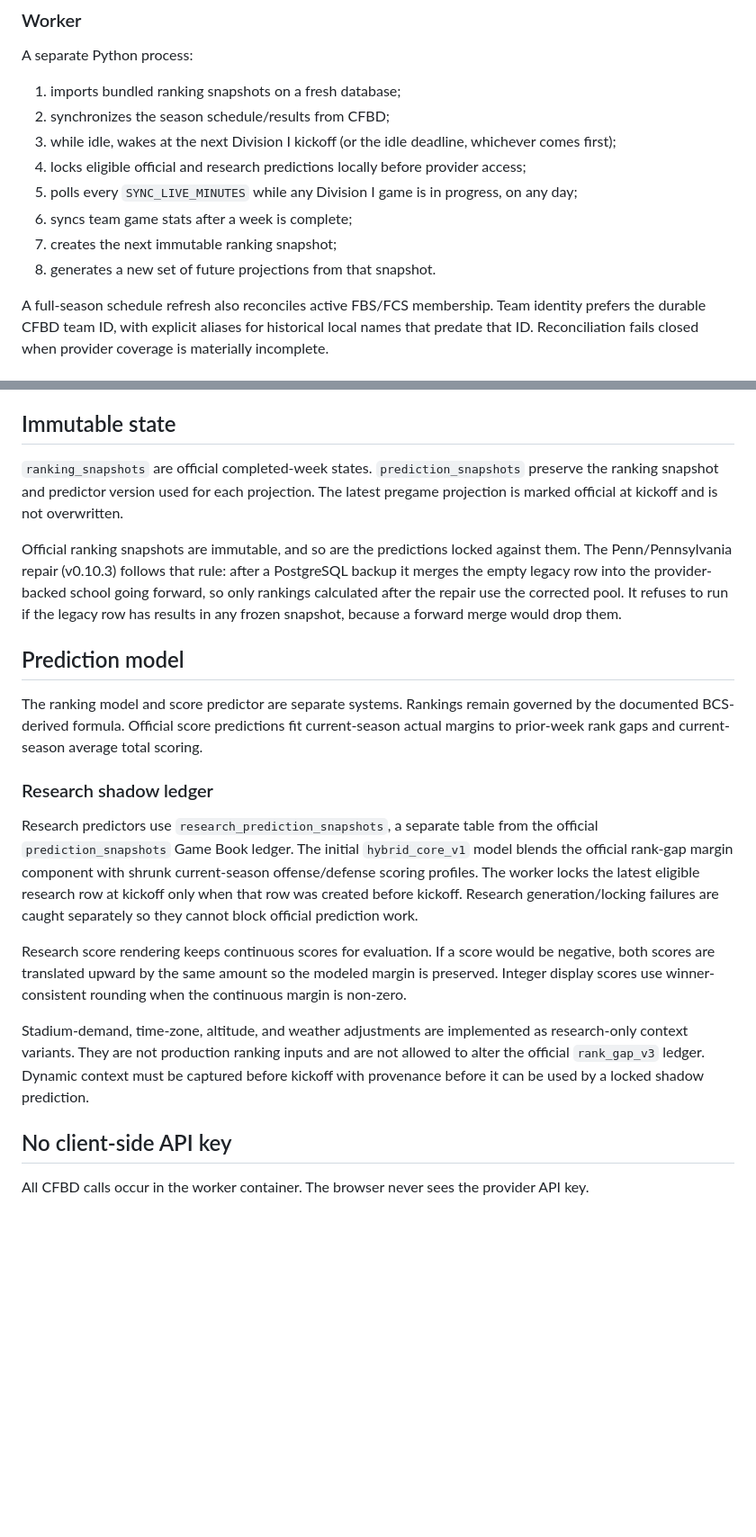
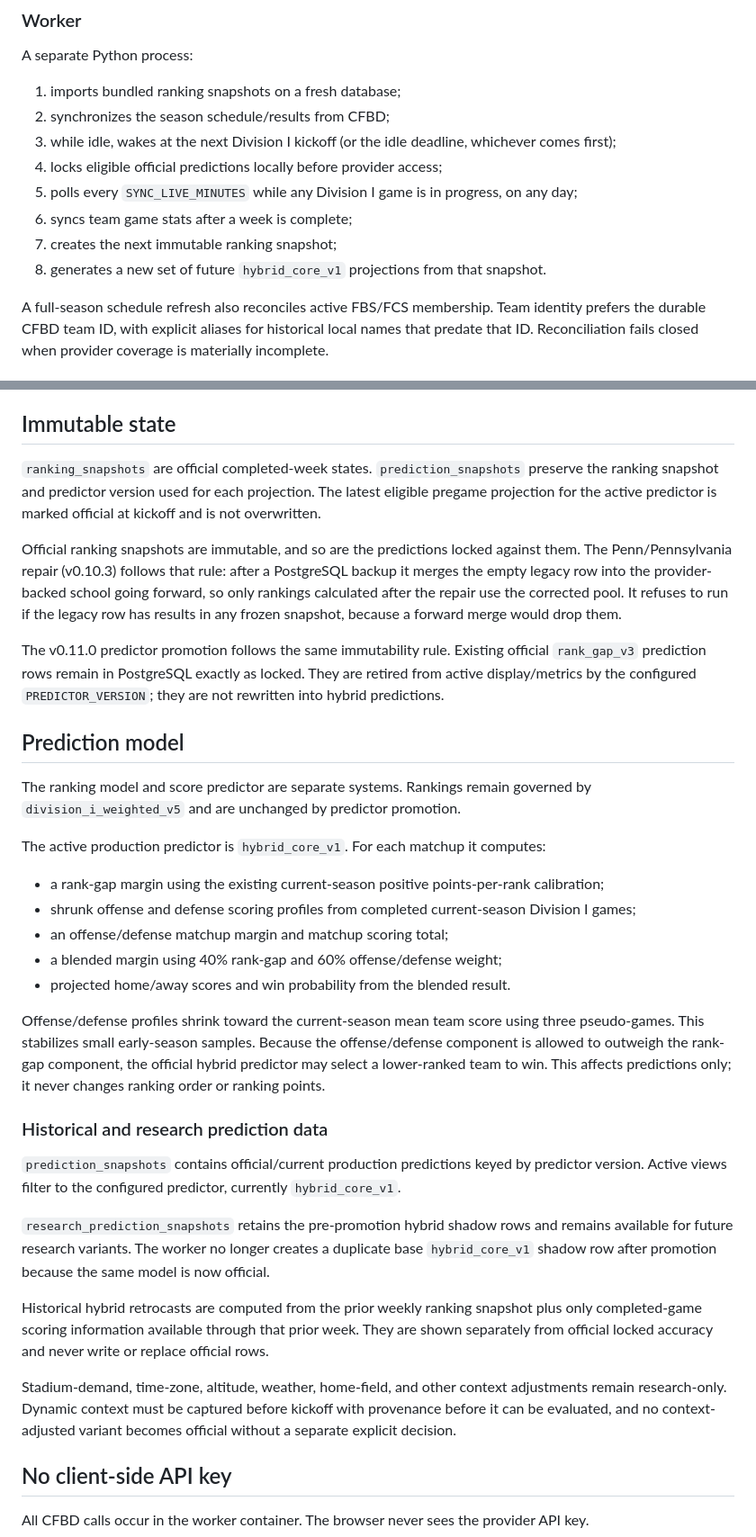
Before and after one commit to larrybillinger/NCAA_BCS_RANKING_CALCULATOR, a Markdown page: docs/architecture.md, 2 parts joined by grey strips. Shown at 90% size. Drawn GitHub-style; blank space fills up the shorter version.

Commit message:
Document hybrid_core_v1 as official prediction architecture

```diff
--- a/docs/architecture.md
+++ b/docs/architecture.md
@@ -13,11 +13,11 @@ A separate Python process:
 1. imports bundled ranking snapshots on a fresh database;
 2. synchronizes the season schedule/results from CFBD;
 3. while idle, wakes at the next Division I kickoff (or the idle deadline, whichever comes first);
-4. locks eligible official and research predictions locally before provider access;
+4. locks eligible official predictions locally before provider access;
 5. polls every `SYNC_LIVE_MINUTES` while any Division I game is in progress, on any day;
 6. syncs team game stats after a week is complete;
 7. creates the next immutable ranking snapshot;
-8. generates a new set of future projections from that snapshot.
+8. generates a new set of future `hybrid_core_v1` projections from that snapshot.
 
 A full-season schedule refresh also reconciles active FBS/FCS membership. Team identity prefers the durable CFBD team ID, with explicit aliases for historical local names that predate that ID. Reconciliation fails closed when provider coverage is materially incomplete.
 
@@ -28,21 +28,35 @@ An active manual score override has precedence over CFBD for `completed`, `home_
 
 ## Immutable state
 
-`ranking_snapshots` are official completed-week states. `prediction_snapshots` preserve the ranking snapshot and predictor version used for each projection. The latest pregame projection is marked official at kickoff and is not overwritten.
+`ranking_snapshots` are official completed-week states. `prediction_snapshots` preserve the ranking snapshot and predictor version used for each projection. The latest eligible pregame projection for the active predictor is marked official at kickoff and is not overwritten.
 
 Official ranking snapshots are immutable, and so are the predictions locked against them. The Penn/Pennsylvania repair (v0.10.3) follows that rule: after a PostgreSQL backup it merges the empty legacy row into the provider-backed school going forward, so only rankings calculated after the repair use the corrected pool. It refuses to run if the legacy row has results in any frozen snapshot, because a forward merge would drop them.
 
+The v0.11.0 predictor promotion follows the same immutability rule. Existing official `rank_gap_v3` prediction rows remain in PostgreSQL exactly as locked. They are retired from active display/metrics by the configured `PREDICTOR_VERSION`; they are not rewritten into hybrid predictions.
+
 ## Prediction model
 
-The ranking model and score predictor are separate systems. Rankings remain governed by the documented BCS-derived formula. Official score predictions fit current-season actual margins to prior-week rank gaps and current-season average total scoring.
+The ranking model and score predictor are separate systems. Rankings remain governed by `division_i_weighted_v5` and are unchanged by predictor promotion.
 
-### Research shadow ledger
+The active production predictor is `hybrid_core_v1`. For each matchup it computes:
 
-Research predictors use `research_prediction_snapshots`, a separate table from the official `prediction_snapshots` Game Book ledger. The initial `hybrid_core_v1` model blends the official rank-gap margin component with shrunk current-season offense/defense scoring profiles. The worker locks the latest eligible research row at kickoff only when that row was created before kickoff. Research generation/locking failures are caught separately so they cannot block official prediction work.
+- a rank-gap margin using the existing current-season positive points-per-rank calibration;
+- shrunk offense and defense scoring profiles from completed current-season Division I games;
+- an offense/defense matchup margin and matchup scoring total;
+- a blended margin using 40% rank-gap and 60% offense/defense weight;
+- projected home/away scores and win probability from the blended result.
 
-Research score rendering keeps continuous scores for evaluation. If a score would be negative, both scores are translated upward by the same amount so the modeled margin is preserved. Integer display scores use winner-consistent rounding when the continuous margin is non-zero.
+Offense/defense profiles shrink toward the current-season mean team score using three pseudo-games. This stabilizes small early-season samples. Because the offense/defense component is allowed to outweigh the rank-gap component, the official hybrid predictor may select a lower-ranked team to win. This affects predictions only; it never changes ranking order or ranking points.
 
-Stadium-demand, time-zone, altitude, and weather adjustments are implemented as research-only context variants. They are not production ranking inputs and are not allowed to alter the official `rank_gap_v3` ledger. Dynamic context must be captured before kickoff with provenance before it can be used by a locked shadow prediction.
+### Historical and research prediction data
+
+`prediction_snapshots` contains official/current production predictions keyed by predictor version. Active views filter to the configured predictor, currently `hybrid_core_v1`.
+
+`research_prediction_snapshots` retains the pre-promotion hybrid shadow rows and remains available for future research variants. The worker no longer creates a duplicate base `hybrid_core_v1` shadow row after promotion because the same model is now official.
+
+Historical hybrid retrocasts are computed from the prior weekly ranking snapshot plus only completed-game scoring information available through that prior week. They are shown separately from official locked accuracy and never write or replace official rows.
+
+Stadium-demand, time-zone, altitude, weather, home-field, and other context adjustments remain research-only. Dynamic context must be captured before kickoff with provenance before it can be evaluated, and no context-adjusted variant becomes official without a separate explicit decision.
 
 ## No client-side API key
 
```
